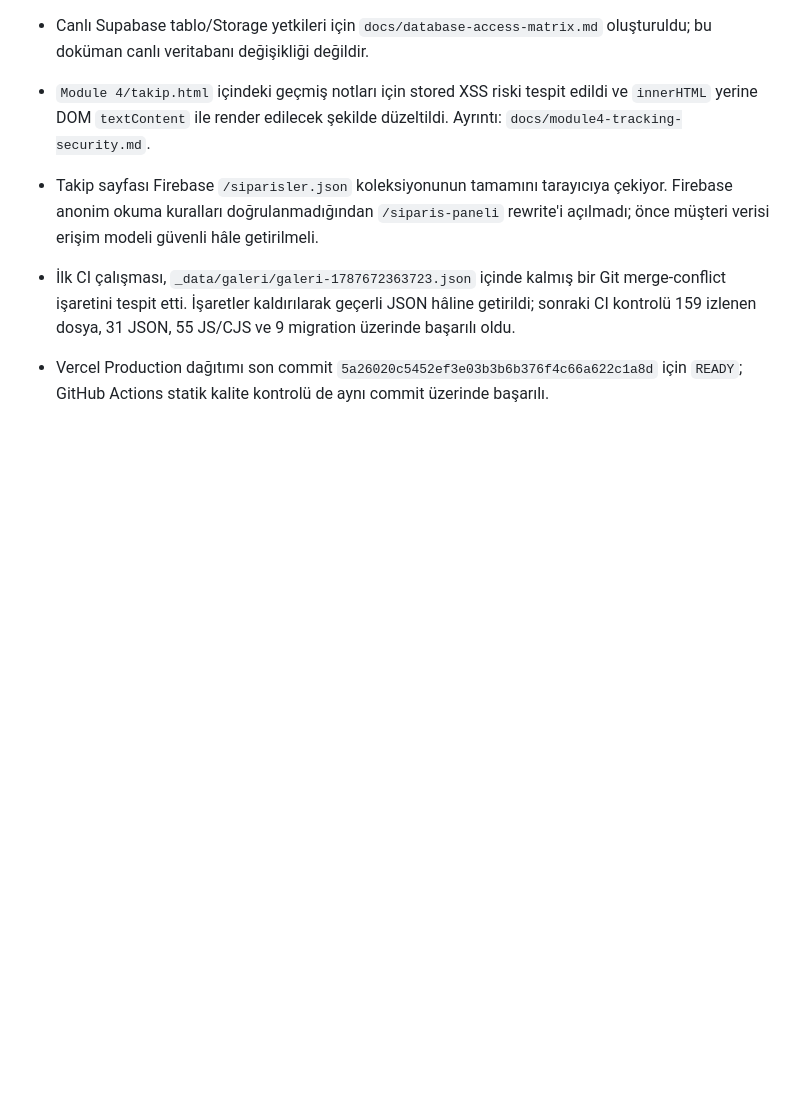
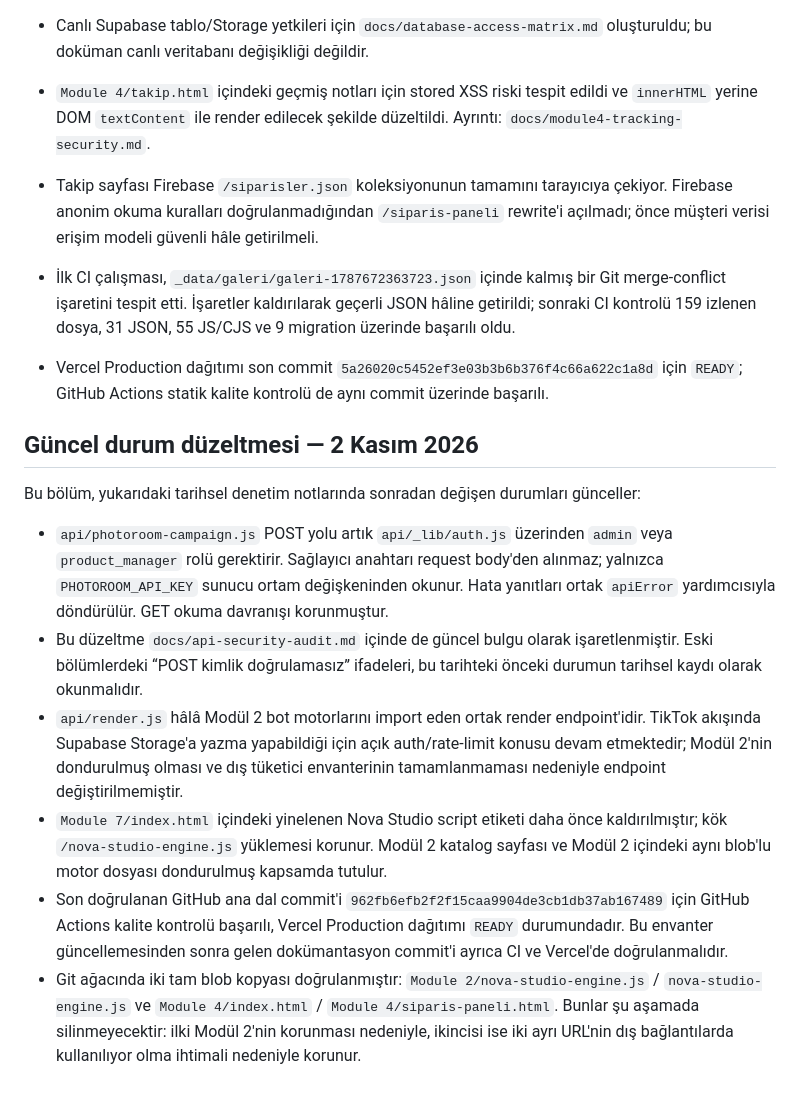
Before and after one commit to Andromeda012/Insta_Deployment, a Markdown page: docs/cleanup-inventory.md, the part around the change. Rendered like a GitHub page; blank space fills up the shorter version.

Commit message:
docs: refresh cleanup inventory after API hardening

```diff
--- a/docs/cleanup-inventory.md
+++ b/docs/cleanup-inventory.md
@@ -121,3 +121,15 @@ Bir sonraki temizlik adımı, `api/photoroom-campaign.js` endpoint'inin tüm HTM
 
 - İlk CI çalışması, `_data/galeri/galeri-1787672363723.json` içinde kalmış bir Git merge-conflict işaretini tespit etti. İşaretler kaldırılarak geçerli JSON hâline getirildi; sonraki CI kontrolü 159 izlenen dosya, 31 JSON, 55 JS/CJS ve 9 migration üzerinde başarılı oldu.
 - Vercel Production dağıtımı son commit `5a26020c5452ef3e03b3b6b376f4c66a622c1a8d` için `READY`; GitHub Actions statik kalite kontrolü de aynı commit üzerinde başarılı.
+
+
+## Güncel durum düzeltmesi — 2 Kasım 2026
+
+Bu bölüm, yukarıdaki tarihsel denetim notlarında sonradan değişen durumları günceller:
+
+- `api/photoroom-campaign.js` POST yolu artık `api/_lib/auth.js` üzerinden `admin` veya `product_manager` rolü gerektirir. Sağlayıcı anahtarı request body'den alınmaz; yalnızca `PHOTOROOM_API_KEY` sunucu ortam değişkeninden okunur. Hata yanıtları ortak `apiError` yardımcısıyla döndürülür. GET okuma davranışı korunmuştur.
+- Bu düzeltme `docs/api-security-audit.md` içinde de güncel bulgu olarak işaretlenmiştir. Eski bölümlerdeki “POST kimlik doğrulamasız” ifadeleri, bu tarihteki önceki durumun tarihsel kaydı olarak okunmalıdır.
+- `api/render.js` hâlâ Modül 2 bot motorlarını import eden ortak render endpoint'idir. TikTok akışında Supabase Storage'a yazma yapabildiği için açık auth/rate-limit konusu devam etmektedir; Modül 2'nin dondurulmuş olması ve dış tüketici envanterinin tamamlanmaması nedeniyle endpoint değiştirilmemiştir.
+- `Module 7/index.html` içindeki yinelenen Nova Studio script etiketi daha önce kaldırılmıştır; kök `/nova-studio-engine.js` yüklemesi korunur. Modül 2 katalog sayfası ve Modül 2 içindeki aynı blob'lu motor dosyası dondurulmuş kapsamda tutulur.
+- Son doğrulanan GitHub ana dal commit'i `962fb6efb2f2f15caa9904de3cb1db37ab167489` için GitHub Actions kalite kontrolü başarılı, Vercel Production dağıtımı `READY` durumundadır. Bu envanter güncellemesinden sonra gelen dokümantasyon commit'i ayrıca CI ve Vercel'de doğrulanmalıdır.
+- Git ağacında iki tam blob kopyası doğrulanmıştır: `Module 2/nova-studio-engine.js` / `nova-studio-engine.js` ve `Module 4/index.html` / `Module 4/siparis-paneli.html`. Bunlar şu aşamada silinmeyecektir: ilki Modül 2'nin korunması nedeniyle, ikincisi ise iki ayrı URL'nin dış bağlantılarda kullanılıyor olma ihtimali nedeniyle korunur.
```
